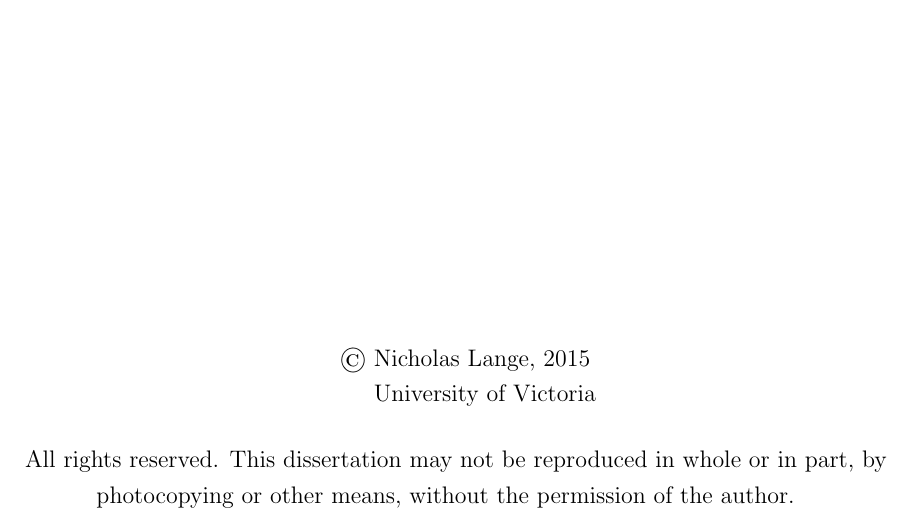
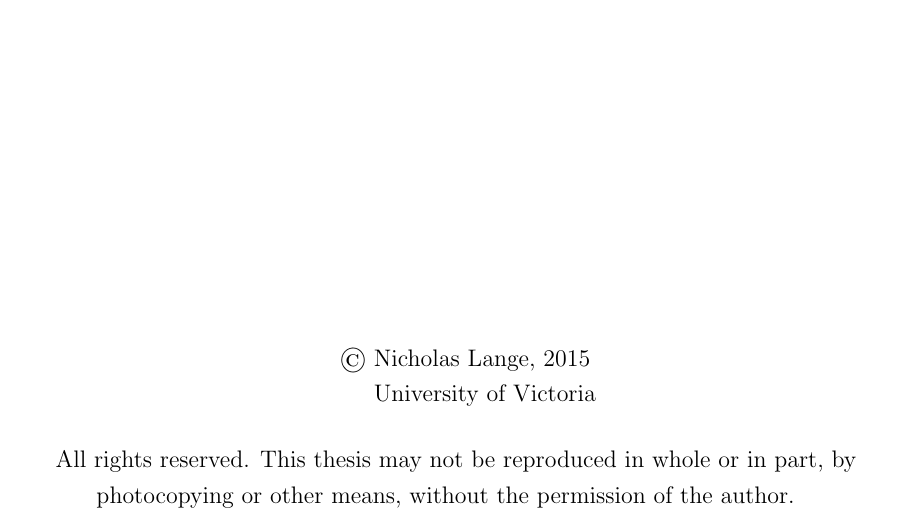
Before and after one commit to drglove/masters-thesis, a LaTeX thesis (thesis.tex, which reads frontmatter/tp.tex): part of page 1 of 80, cut so that both start at the same text. Compiled offline with pdfLaTeX.

Commit message:
Fixed dissertation -> thesis in copyright text

```diff
--- a/frontmatter/tp.tex
+++ b/frontmatter/tp.tex
@@ -20,7 +20,7 @@
 & \phantom{\copyright} University of Victoria
 \end{tabular}
 \tpbreak
-All rights reserved. This dissertation may not be reproduced in whole or in part, by \\
+All rights reserved. This thesis may not be reproduced in whole or in part, by \\
 \hfill photocopying or other means, without the permission of the author.
 \hfill
 }
```
